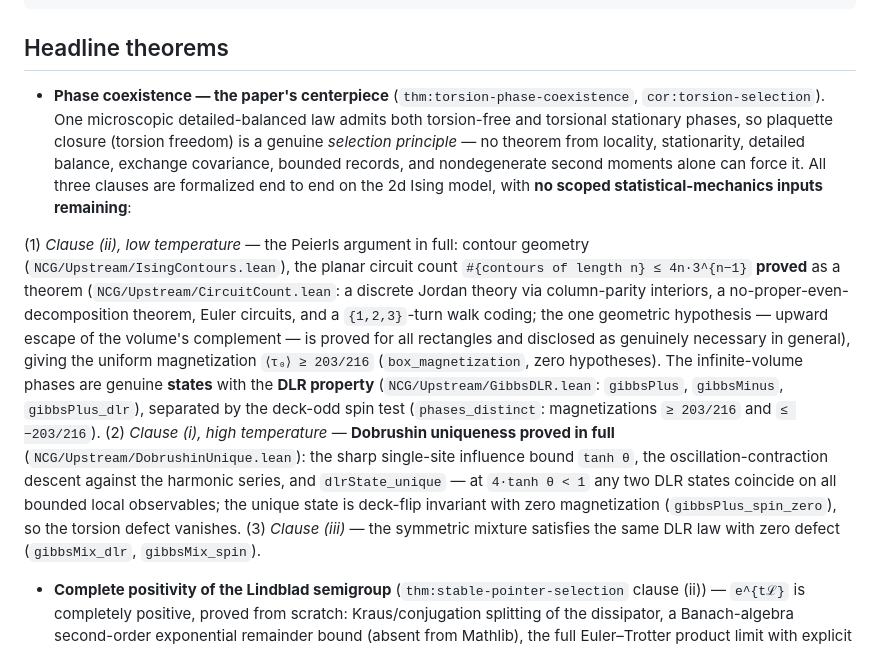
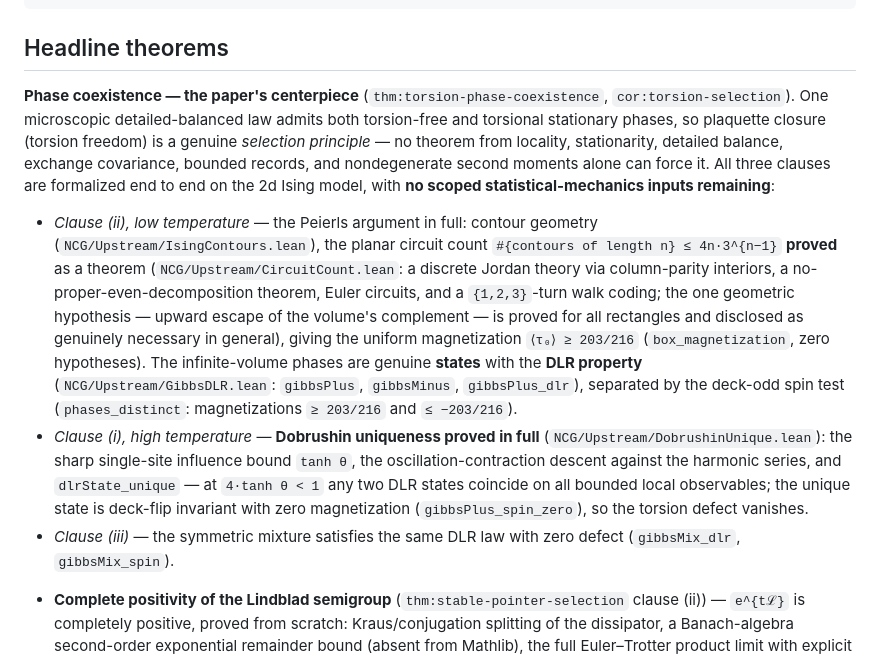
Before and after one commit to AI-MathPhys/renewal-geometry, a Markdown page: manuscripts/renewal_emergence/README.md, the part around the change. GitHub-like rendering.

Commit message:
Fix formatting in README.md for clarity

```diff
--- a/manuscripts/renewal_emergence/README.md
+++ b/manuscripts/renewal_emergence/README.md
@@ -79,7 +79,7 @@ python scripts/check_statement_coverage.py --notes    # verifies this inventory
 
 ## Headline theorems
 
-* **Phase coexistence — the paper's centerpiece**
+**Phase coexistence — the paper's centerpiece**
 (`thm:torsion-phase-coexistence`, `cor:torsion-selection`). One microscopic
 detailed-balanced law admits both torsion-free and torsional stationary
 phases, so plaquette closure (torsion freedom) is a genuine *selection
@@ -88,7 +88,7 @@ exchange covariance, bounded records, and nondegenerate second moments alone
 can force it. All three clauses are formalized end to end on the 2d Ising
 model, with **no scoped statistical-mechanics inputs remaining**:
 
-(1) *Clause (ii), low temperature* — the Peierls argument in full: contour
+- *Clause (ii), low temperature* — the Peierls argument in full: contour
   geometry (`NCG/Upstream/IsingContours.lean`), the planar circuit count
   `#{contours of length n} ≤ 4n·3^{n−1}` **proved** as a theorem
   (`NCG/Upstream/CircuitCount.lean`: a discrete Jordan theory via
@@ -101,14 +101,14 @@ model, with **no scoped statistical-mechanics inputs remaining**:
   property** (`NCG/Upstream/GibbsDLR.lean`: `gibbsPlus`, `gibbsMinus`,
   `gibbsPlus_dlr`), separated by the deck-odd spin test
   (`phases_distinct`: magnetizations `≥ 203/216` and `≤ −203/216`).
-(2) *Clause (i), high temperature* — **Dobrushin uniqueness proved in full**
+- *Clause (i), high temperature* — **Dobrushin uniqueness proved in full**
   (`NCG/Upstream/DobrushinUnique.lean`): the sharp single-site influence
   bound `tanh θ`, the oscillation-contraction descent against the harmonic
   series, and `dlrState_unique` — at `4·tanh θ < 1` any two DLR states
   coincide on all bounded local observables; the unique state is deck-flip
   invariant with zero magnetization (`gibbsPlus_spin_zero`), so the torsion
   defect vanishes.
-(3) *Clause (iii)* — the symmetric mixture satisfies the same DLR law with
+- *Clause (iii)* — the symmetric mixture satisfies the same DLR law with
   zero defect (`gibbsMix_dlr`, `gibbsMix_spin`).
 
 * **Complete positivity of the Lindblad semigroup**
```
